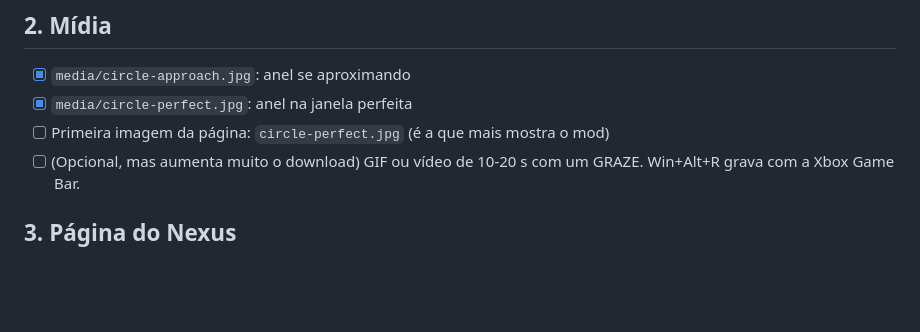
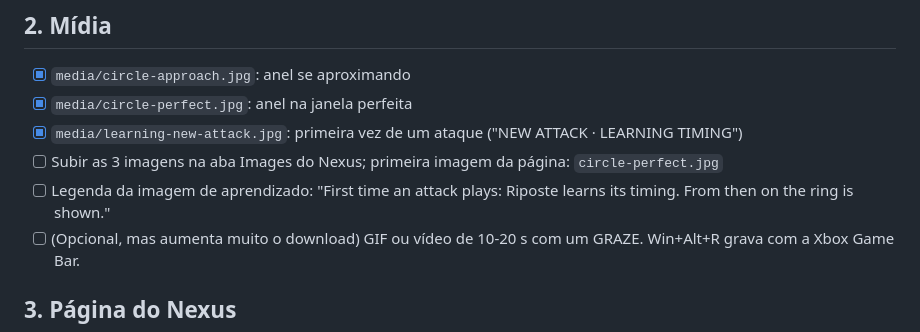
Before and after one commit to streeg/Riposte, a Markdown page: nexus/CHECKLIST_LANCAMENTO.md, the part around the change. Drawn GitHub-style; blank space fills up the shorter version.

```diff
--- a/nexus/CHECKLIST_LANCAMENTO.md
+++ b/nexus/CHECKLIST_LANCAMENTO.md
@@ -9,7 +9,9 @@
 ## 2. Mídia
 - [x] `media/circle-approach.jpg`: anel se aproximando
 - [x] `media/circle-perfect.jpg`: anel na janela perfeita
-- [ ] Primeira imagem da página: `circle-perfect.jpg` (é a que mais mostra o mod)
+- [x] `media/learning-new-attack.jpg`: primeira vez de um ataque ("NEW ATTACK · LEARNING TIMING")
+- [ ] Subir as 3 imagens na aba Images do Nexus; primeira imagem da página: `circle-perfect.jpg`
+- [ ] Legenda da imagem de aprendizado: "First time an attack plays: Riposte learns its timing. From then on the ring is shown."
 - [ ] (Opcional, mas aumenta muito o download) GIF ou vídeo de 10-20 s com um GRAZE. Win+Alt+R grava com a Xbox Game Bar.
 
 ## 3. Página do Nexus
```
Also changed, not shown: README.md (+8 -1 lines), media/learning-new-attack.jpg (added), 1 other file.
